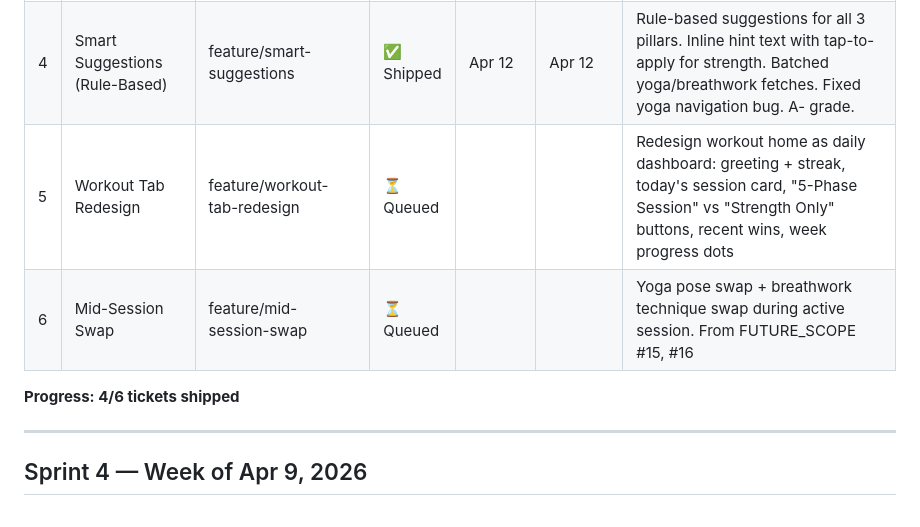
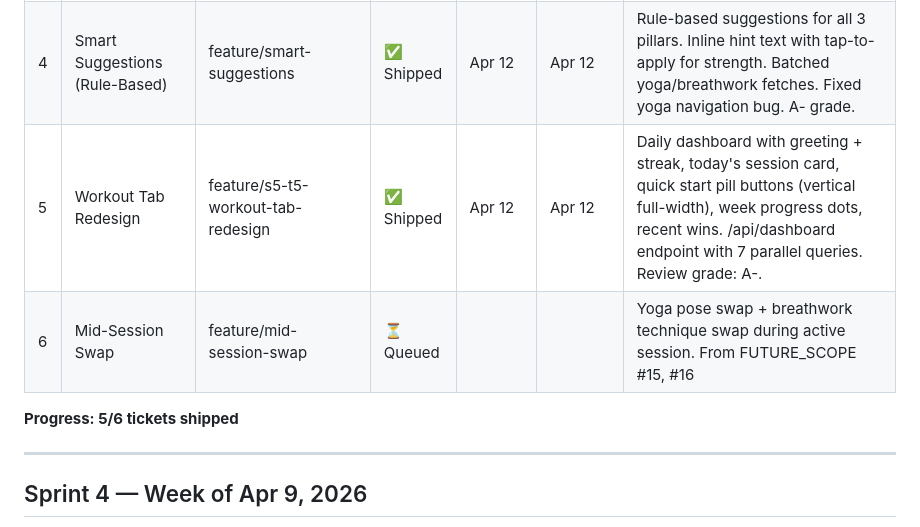
Before and after one commit to p-spec1024/DailyForge, a Markdown page: Trackers/SPRINT_TRACKER.md, the part around the change. GitHub-like rendering.

Commit message:
docs: update sprint tracker with S5-T5 shipped
Co-Authored-By: Claude Opus 4.6 (1M context) <noreply@anthropic.com>

```diff
--- a/Trackers/SPRINT_TRACKER.md
+++ b/Trackers/SPRINT_TRACKER.md
@@ -10,10 +10,10 @@
 | 2 | Workout Calendar | feature/workout-calendar | ✅ Shipped | Apr 12 | Apr 12 | Inline calendar in Profile, colored dots by session type (gold/teal/blue), bottom sheet with swipe-to-close, streak counter + highlight on consecutive days, month navigation |
 | 3 | Body Measurements | feature/body-measurements | ✅ Shipped | Apr 12 | Apr 12 | Weight + 5 circumferences + body fat % + BMI + 7-day rolling avg + progress photos (IndexedDB). Unit toggle (metric/imperial). Recharts trend charts. Empty state polish. ApiError sanitization. |
 | 4 | Smart Suggestions (Rule-Based) | feature/smart-suggestions | ✅ Shipped | Apr 12 | Apr 12 | Rule-based suggestions for all 3 pillars. Inline hint text with tap-to-apply for strength. Batched yoga/breathwork fetches. Fixed yoga navigation bug. A- grade. |
-| 5 | Workout Tab Redesign | feature/workout-tab-redesign | ⏳ Queued | | | Redesign workout home as daily dashboard: greeting + streak, today's session card, "5-Phase Session" vs "Strength Only" buttons, recent wins, week progress dots |
+| 5 | Workout Tab Redesign | feature/s5-t5-workout-tab-redesign | ✅ Shipped | Apr 12 | Apr 12 | Daily dashboard with greeting + streak, today's session card, quick start pill buttons (vertical full-width), week progress dots, recent wins. /api/dashboard endpoint with 7 parallel queries. Review grade: A-. |
 | 6 | Mid-Session Swap | feature/mid-session-swap | ⏳ Queued | | | Yoga pose swap + breathwork technique swap during active session. From FUTURE_SCOPE #15, #16 |
 
-**Progress: 4/6 tickets shipped**
+**Progress: 5/6 tickets shipped**
 
 ---
 
```
